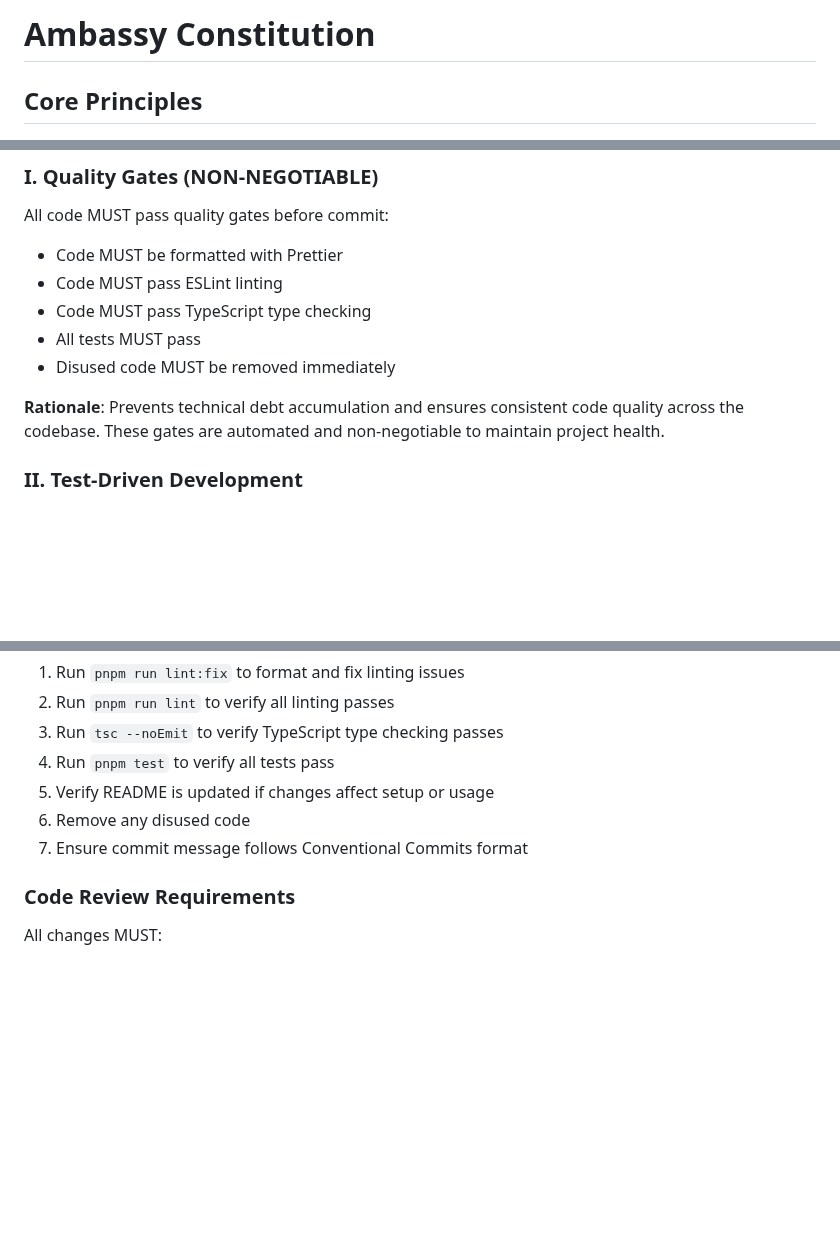
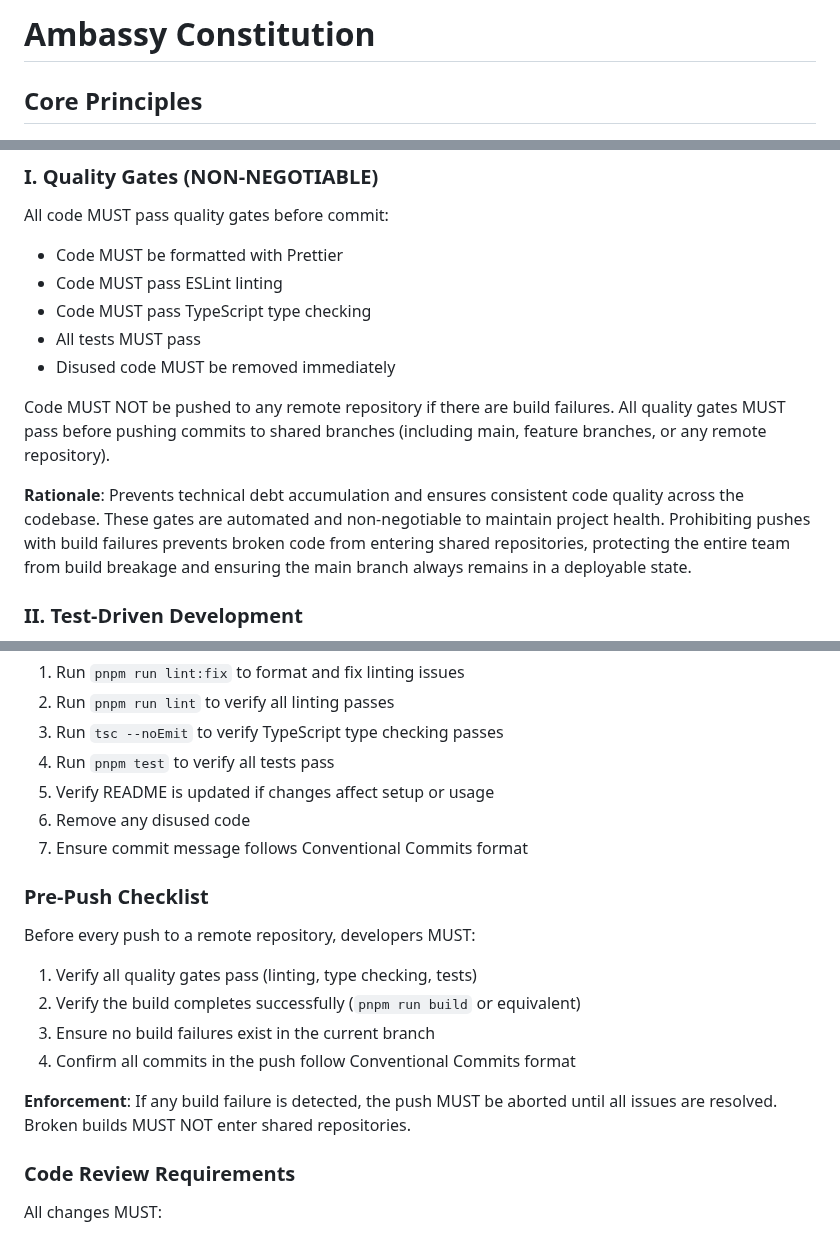
Before and after one commit to johnsyweb/ambassy, a Markdown page: .specify/memory/constitution.md, 3 parts joined by grey strips. Rendered like a GitHub page; blank space fills up the shorter version.

Commit message:
docs: amend constitution to v1.2.0 (prohibit pushing with build failures)
- Add explicit prohibition on pushing code with build failures to Principle I
- Add Pre-Push Checklist to Development Workflow section
- Strengthen rationale for quality gates to protect shared repositories
- Version bump: 1.1.1 → 1.2.0 (MINOR: materially expanded guidance)

```diff
--- a/.specify/memory/constitution.md
+++ b/.specify/memory/constitution.md
@@ -1,9 +1,10 @@
 <!--
 Sync Impact Report:
-Version change: 1.1.0 → 1.1.1 (strengthened comment avoidance principle)
+Version change: 1.1.1 → 1.2.0 (added explicit prohibition on pushing with build failures)
 Modified principles:
-  - IV. Single Responsibility & Clean Architecture - Strengthened guidance on avoiding comments, preferring self-documenting code
-Added sections: N/A
+  - I. Quality Gates - Added explicit requirement that code MUST NOT be pushed if build fails
+Added sections:
+  - Pre-Push Checklist (in Development Workflow)
 Removed sections: N/A
 Templates requiring updates:
   ✅ plan-template.md - Constitution Check section exists and aligns
@@ -25,7 +26,9 @@ All code MUST pass quality gates before commit:
 - All tests MUST pass
 - Disused code MUST be removed immediately
 
-**Rationale**: Prevents technical debt accumulation and ensures consistent code quality across the codebase. These gates are automated and non-negotiable to maintain project health.
+Code MUST NOT be pushed to any remote repository if there are build failures. All quality gates MUST pass before pushing commits to shared branches (including main, feature branches, or any remote repository).
+
+**Rationale**: Prevents technical debt accumulation and ensures consistent code quality across the codebase. These gates are automated and non-negotiable to maintain project health. Prohibiting pushes with build failures prevents broken code from entering shared repositories, protecting the entire team from build breakage and ensuring the main branch always remains in a deployable state.
 
 ### II. Test-Driven Development
 
@@ -111,6 +114,17 @@ Before every commit, developers MUST:
 6. Remove any disused code
 7. Ensure commit message follows Conventional Commits format
 
+### Pre-Push Checklist
+
+Before every push to a remote repository, developers MUST:
+
+1. Verify all quality gates pass (linting, type checking, tests)
+2. Verify the build completes successfully (`pnpm run build` or equivalent)
+3. Ensure no build failures exist in the current branch
+4. Confirm all commits in the push follow Conventional Commits format
+
+**Enforcement**: If any build failure is detected, the push MUST be aborted until all issues are resolved. Broken builds MUST NOT enter shared repositories.
+
 ### Code Review Requirements
 
 All changes MUST:
```
Also changed, not shown: other parts of .specify/memory/constitution.md (+1 -1 lines).
